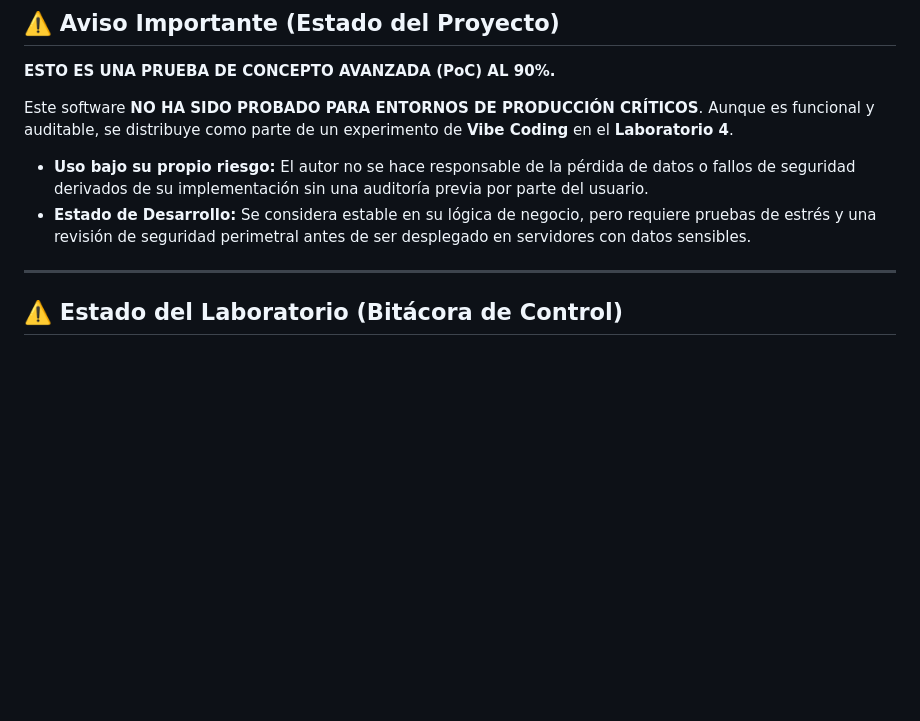
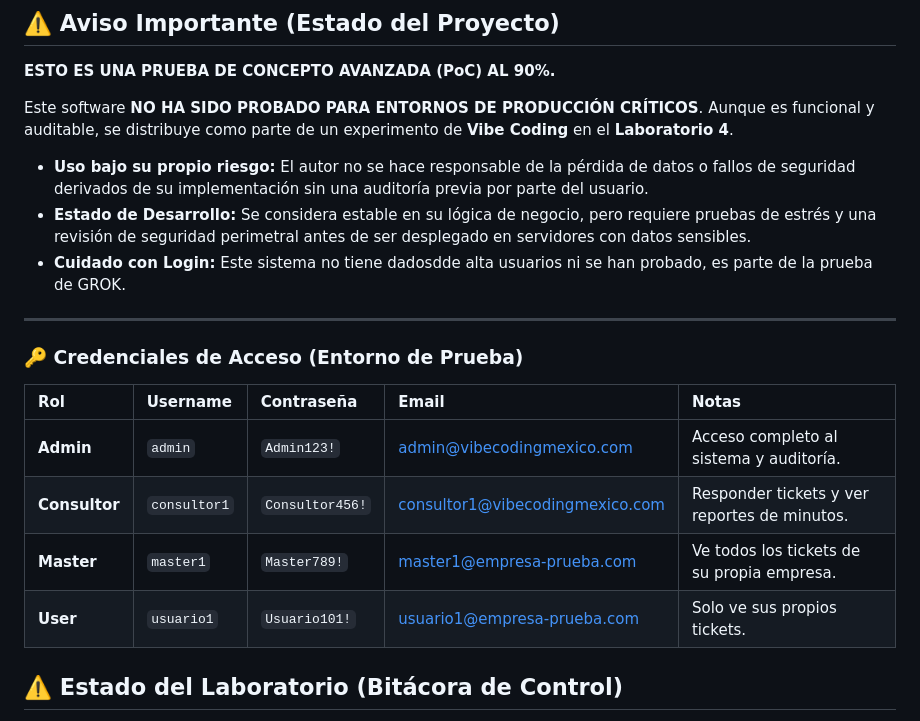
Before and after one commit to AlfonsoOrozcoAguilarnoNDA/dolgul, a Markdown page: README.md, the part around the change. Drawn GitHub-style; blank space fills up the shorter version.

```diff
--- a/README.md
+++ b/README.md
@@ -22,7 +22,16 @@ Aunque es funcional y auditable, se distribuye como parte de un experimento de *
 
 * **Uso bajo su propio riesgo:** El autor no se hace responsable de la pérdida de datos o fallos de seguridad derivados de su implementación sin una auditoría previa por parte del usuario.
 * **Estado de Desarrollo:** Se considera estable en su lógica de negocio, pero requiere pruebas de estrés y una revisión de seguridad perimetral antes de ser desplegado en servidores con datos sensibles.
+* **Cuidado con Login:** Este sistema no tiene dadosdde alta usuarios ni se han probado, es parte de la prueba de GROK.
 ---
+### 🔑 Credenciales de Acceso (Entorno de Prueba)
+
+| Rol | Username | Contraseña | Email | Notas |
+| :--- | :--- | :--- | :--- | :--- |
+| **Admin** | `admin` | `Admin123!` | admin@vibecodingmexico.com | Acceso completo al sistema y auditoría. |
+| **Consultor** | `consultor1` | `Consultor456!` | consultor1@vibecodingmexico.com | Responder tickets y ver reportes de minutos. |
+| **Master** | `master1` | `Master789!` | master1@empresa-prueba.com | Ve todos los tickets de su propia empresa. |
+| **User** | `usuario1` | `Usuario101!` | usuario1@empresa-prueba.com | Solo ve sus propios tickets. |---
 
 ## ⚠️ Estado del Laboratorio (Bitácora de Control)
 
```
